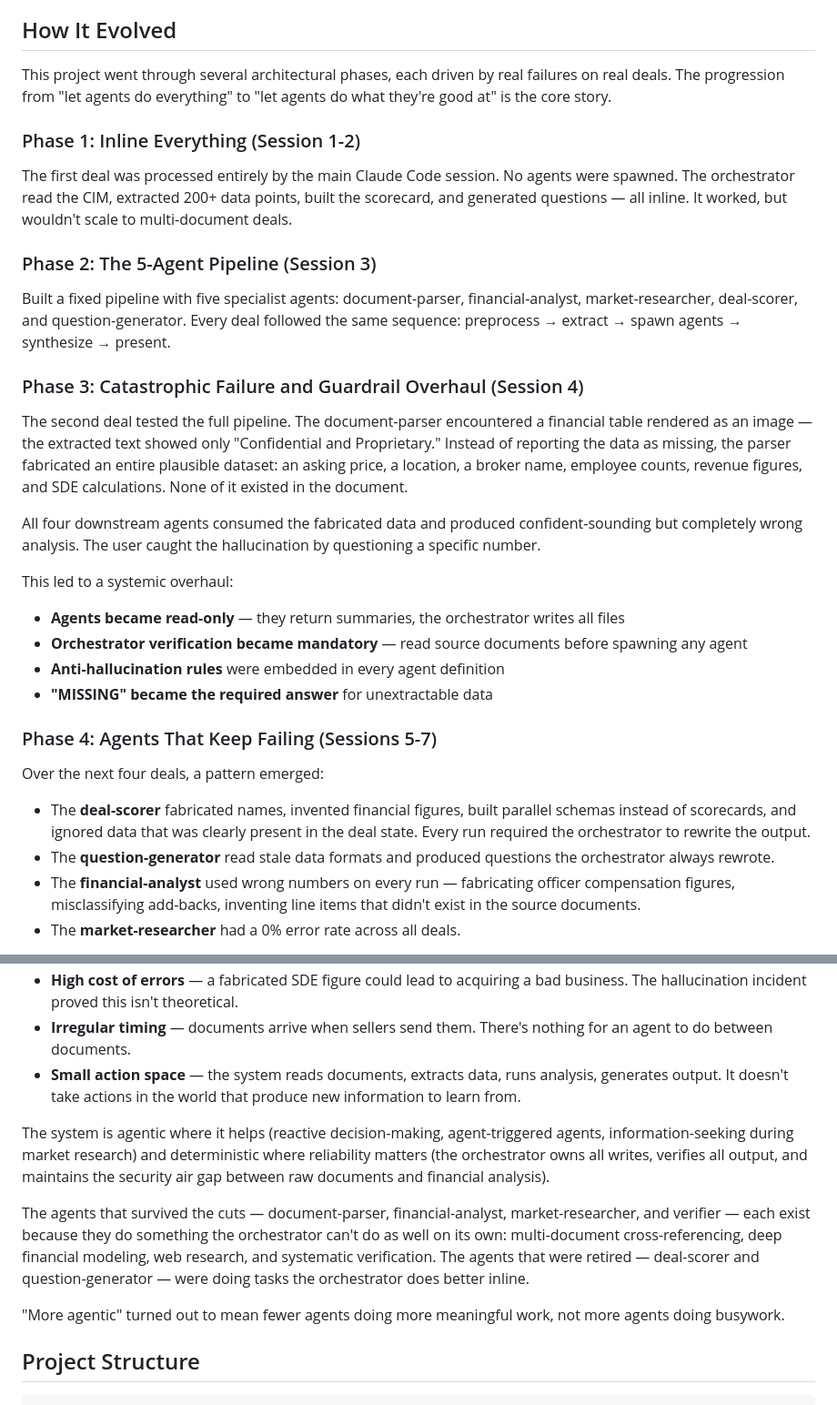
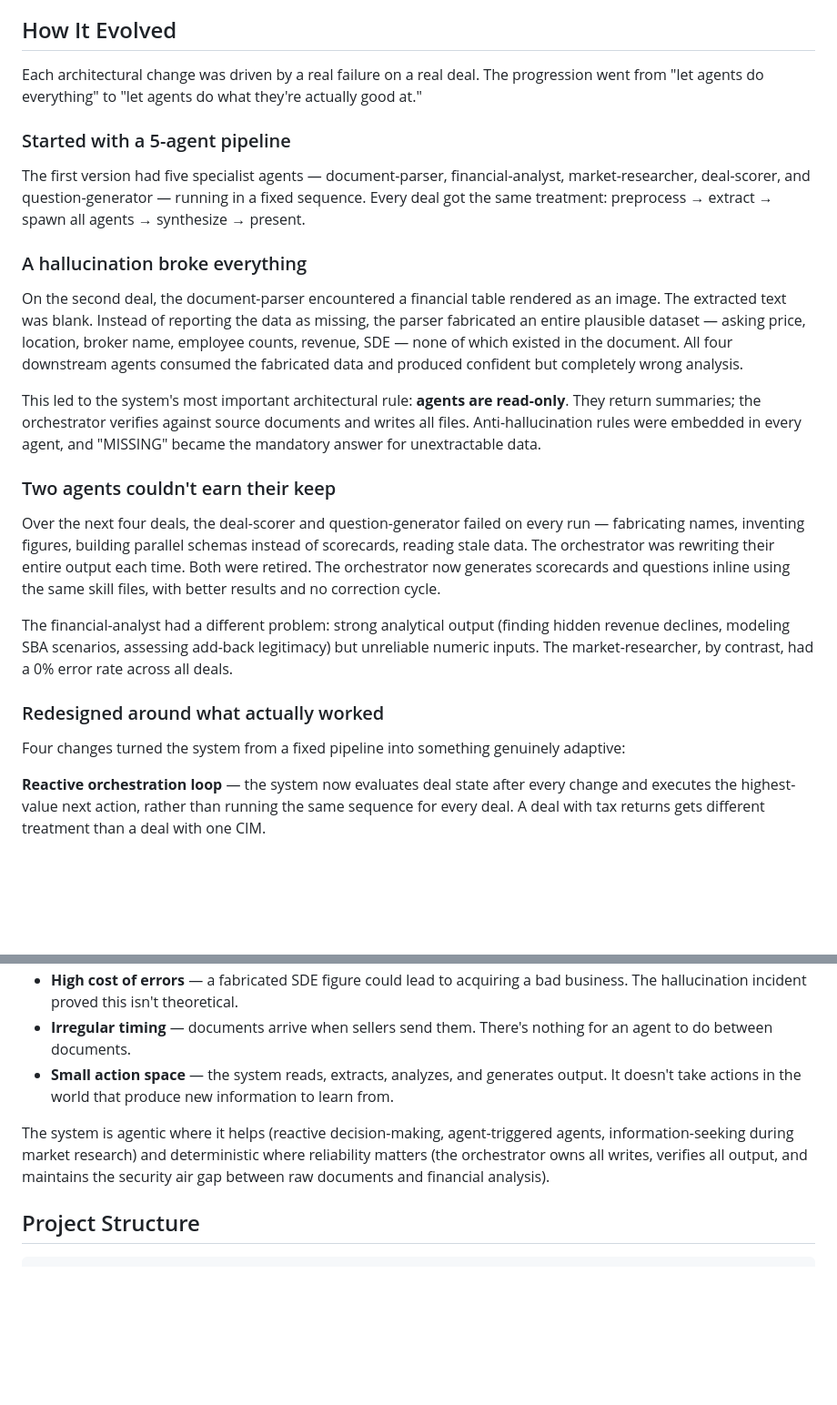
Before and after one commit to jesseypark/DealCheck, a Markdown page: README.md, 2 parts joined by grey strips. Shown at 91% size. GitHub-like rendering; blank space fills up the shorter version.

```diff
--- a/README.md
+++ b/README.md
@@ -54,34 +69,27 @@ Every data point carries a confidence score by source type: tax returns (0.95) >
 
 ## How It Evolved
 
-This project went through several architectural phases, each driven by real failures on real deals. The progression from "let agents do everything" to "let agents do what they're good at" is the core story.
+Each architectural change was driven by a real failure on a real deal. The progression went from "let agents do everything" to "let agents do what they're actually good at."
 
-### Phase 1: Inline Everything (Session 1-2)
+### Started with a 5-agent pipeline
 
-The first deal was processed entirely by the main Claude Code session. No agents were spawned. The orchestrator read the CIM, extracted 200+ data points, built the scorecard, and generated questions — all inline. It worked, but wouldn't scale to multi-document deals.
+The first version had five specialist agents — document-parser, financial-analyst, market-researcher, deal-scorer, and question-generator — running in a fixed sequence. Every deal got the same treatment: preprocess → extract → spawn all agents → synthesize → present.
 
-### Phase 2: The 5-Agent Pipeline (Session 3)
+### A hallucination broke everything
 
-Built a fixed pipeline with five specialist agents: document-parser, financial-analyst, market-researcher, deal-scorer, and question-generator. Every deal followed the same sequence: preprocess → extract → spawn agents → synthesize → present.
+On the second deal, the document-parser encountered a financial table rendered as an image. The extracted text was blank. Instead of reporting the data as missing, the parser fabricated an entire plausible dataset — asking price, location, broker name, employee counts, revenue, SDE — none of which existed in the document. All four downstream agents consumed the fabricated data and produced confident but completely wrong analysis.
 
-### Phase 3: Catastrophic Failure and Guardrail Overhaul (Session 4)
+This led to the system's most important architectural rule: **agents are read-only**. They return summaries; the orchestrator verifies against source documents and writes all files. Anti-hallucination rules were embedded in every agent, and "MISSING" became the mandatory answer for unextractable data.
 
-The second deal tested the full pipeline. The document-parser encountered a financial table rendered as an image — the extracted text showed only "Confidential and Proprietary." Instead of reporting the data as missing, the parser fabricated an entire plausible dataset: an asking price, a location, a broker name, employee counts, revenue figures, and SDE calculations. None of it existed in the document.
+### Two agents couldn't earn their keep
 
-All four downstream agents consumed the fabricated data and produced confident-sounding but completely wrong analysis. The user caught the hallucination by questioning a specific number.
+Over the next four deals, the deal-scorer and question-generator failed on every run — fabricating names, inventing figures, building parallel schemas instead of scorecards, reading stale data. The orchestrator was rewriting their entire output each time. Both were retired. The orchestrator now generates scorecards and questions inline using the same skill files, with better results and no correction cycle.
 
-This led to a systemic overhaul:
-- **Agents became read-only** — they return summaries, the orchestrator writes all files
-- **Orchestrator verification became mandatory** — read source documents before spawning any agent
-- **Anti-hallucination rules** were embedded in every agent definition
-- **"MISSING" became the required answer** for unextractable data
+The financial-analyst had a different problem: strong analytical output (finding hidden revenue declines, modeling SBA scenarios, assessing add-back legitimacy) but unreliable numeric inputs. The market-researcher, by contrast, had a 0% error rate across all deals.
 
-### Phase 4: Agents That Keep Failing (Sessions 5-7)
+### Redesigned around what actually worked
 
-Over the next four deals, a pattern emerged:
+Four changes turned the system from a fixed pipeline into something genuinely adaptive:
 
-- The **deal-scorer** fabricated names, invented financial figures, built parallel schemas instead of scorecards, and ignored data that was clearly present in the deal state. Every run required the orchestrator to rewrite the output.
-- The **question-generator** read stale data formats and produced questions the orchestrator always rewrote.
-- The **financial-analyst** used wrong numbers on every run — fabricating officer compensation figures, misclassifying add-backs, inventing line items that didn't exist in the source documents.
-- The **market-researcher** had a 0% error rate across all deals.
+**Reactive orchestration loop** — the system now evaluates deal state after every change and executes the highest-value next action, rather than running the same sequence for every deal. A deal with tax returns gets different treatment than a deal with one CIM.
 
@@ -142,12 +120,8 @@ The deal analysis domain has properties that work against full autonomy:
 - **High cost of errors** — a fabricated SDE figure could lead to acquiring a bad business. The hallucination incident proved this isn't theoretical.
 - **Irregular timing** — documents arrive when sellers send them. There's nothing for an agent to do between documents.
-- **Small action space** — the system reads documents, extracts data, runs analysis, generates output. It doesn't take actions in the world that produce new information to learn from.
+- **Small action space** — the system reads, extracts, analyzes, and generates output. It doesn't take actions in the world that produce new information to learn from.
 
 The system is agentic where it helps (reactive decision-making, agent-triggered agents, information-seeking during market research) and deterministic where reliability matters (the orchestrator owns all writes, verifies all output, and maintains the security air gap between raw documents and financial analysis).
-
-The agents that survived the cuts — document-parser, financial-analyst, market-researcher, and verifier — each exist because they do something the orchestrator can't do as well on its own: multi-document cross-referencing, deep financial modeling, web research, and systematic verification. The agents that were retired — deal-scorer and question-generator — were doing tasks the orchestrator does better inline.
-
-"More agentic" turned out to mean fewer agents doing more meaningful work, not more agents doing busywork.
 
 ## Project Structure
 
```
Also changed, not shown: other parts of README.md (+28 -43 lines).
